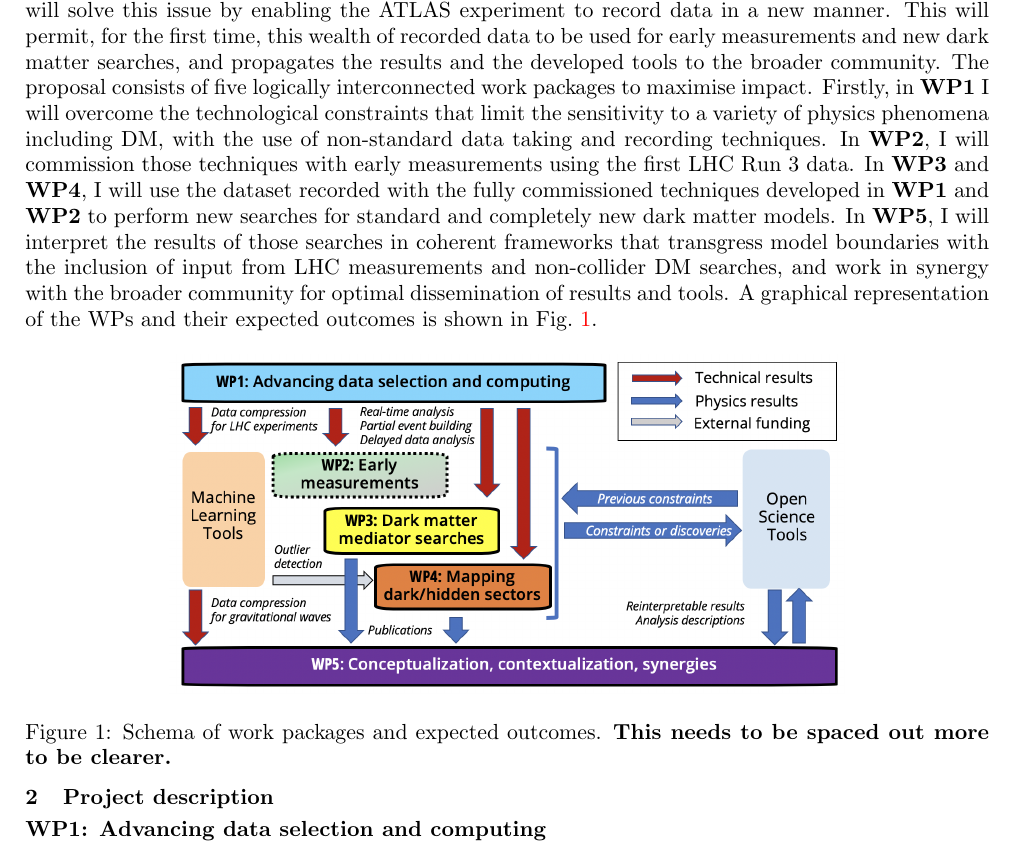
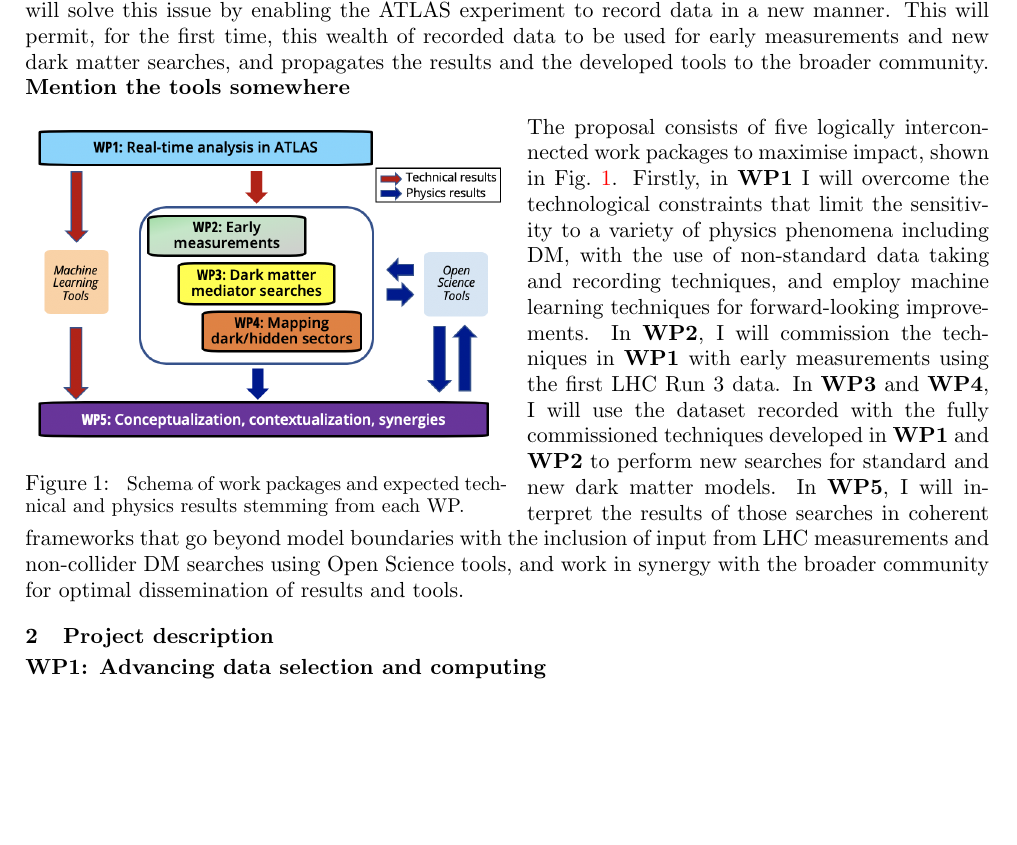
Before and after one commit to urania277/CoG-2020, a LaTeX document (PartB1.tex): part of page 3 of 7, cut so that both start at the same text, the shorter picture padded with empty space. Compiled offline with pdfLaTeX.

Commit message:
Fig edits

```diff
--- a/PartB1.tex
+++ b/PartB1.tex
@@ -12,6 +12,7 @@
 \usepackage{epstopdf}
 \usepackage{xspace}
 \usepackage{wrapfig}
+\setlength\intextsep{0pt}
 
 \usepackage{color}
 \usepackage{colortbl}
@@ -165,16 +166,18 @@ As a recognized expert in DM searches and collider data taking techniques with a
 %and thanks to the presence of a strong theory group with world-leading expertise in the DM models I intend to look for.
 \subsection{Overall purposes and organization of the project}
 
-Traditional data taking techniques are insufficient to probe the majority of the parameter space for a variety of theoretical possibilities that can explain the particle nature of dark matter. This proposal will solve this issue by enabling the ATLAS experiment to record data in a new manner. This will permit, for the first time, this wealth of recorded data to be used for early measurements and new dark matter searches, and propagates the results and the developed tools to the broader community.
-The proposal consists of five logically interconnected work packages to maximise impact. Firstly, in \textbf{WP1} I will overcome the technological constraints that limit the sensitivity to a variety of physics phenomena including DM, with the use of non-standard data taking and recording techniques. In \textbf{WP2}, I will commission those techniques with early measurements using the first LHC Run 3 data. In \textbf{WP3} and \textbf{WP4}, I will use the dataset recorded with the fully commissioned techniques developed in \textbf{WP1} and \textbf{WP2} to perform new searches for standard and completely new dark matter models. In~\textbf{WP5}, I will interpret the results of those searches in coherent frameworks that transgress model boundaries with the inclusion of input from LHC measurements and non-collider DM searches, and work in synergy with the broader community for optimal dissemination of results and tools.
-A graphical representation of the WPs and their expected outcomes is shown in Fig.~\ref{fig:WPs}.
+Traditional data taking techniques are insufficient to probe the majority of the parameter space for a variety of theoretical possibilities that can explain the particle nature of dark matter. This proposal will solve this issue by enabling the ATLAS experiment to record data in a new manner. This will permit, for the first time, this wealth of recorded data to be used for early measurements and new dark matter searches, and propagates the results and the developed tools to the broader community. \textbf{Mention the tools somewhere}
 
-\begin{figure}[h!]
+\begin{wrapfigure}{L}{0.5\textwidth}
+%\begin{figure}[h!]
 \begin{center}
-\includegraphics[width=0.7\textwidth]{figs/WPs}
-\caption{\label{fig:WPs} Schema of work packages and expected outcomes. \textbf{This needs to be spaced out more to be clearer.}}
+\includegraphics[width=0.5\textwidth]{figs/WPs}
+\caption{\label{fig:WPs} \small Schema of work packages and expected technical and physics results stemming from each WP.}
 \end{center}
-\end{figure}
+\end{wrapfigure}
+
+The proposal consists of five logically interconnected work packages to maximise impact, shown in Fig.~\ref{fig:WPs}. Firstly, in \textbf{WP1} I will overcome the technological constraints that limit the sensitivity to a variety of physics phenomena including DM, with the use of non-standard data taking and recording techniques, and employ machine learning techniques for forward-looking improvements. In \textbf{WP2}, I will commission the techniques in \textbf{WP1} with early measurements using the first LHC Run 3 data. In \textbf{WP3} and \textbf{WP4}, I will use the dataset recorded with the fully commissioned techniques developed in \textbf{WP1} and \textbf{WP2} to perform new searches for standard and new dark matter models. In~\textbf{WP5}, I will interpret the results of those searches in coherent frameworks that go beyond model boundaries with the inclusion of input from LHC measurements and non-collider DM searches using Open Science tools, and work in synergy with the broader community for optimal dissemination of results and tools.
+\medskip
 
 \section{Project description}
 \smallskip
```
Also changed, not shown: figs/WPs.png, PartB1.tex (23 more changed lines).
